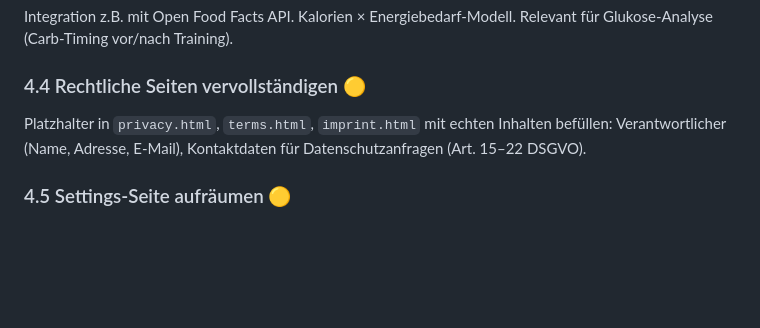
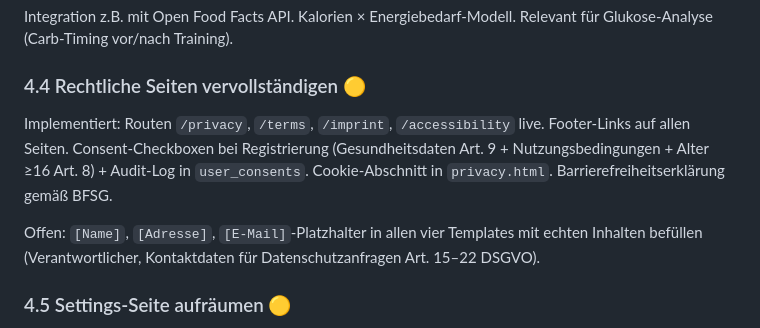
Before and after one commit to gerfru/PulseBase, a Markdown page: docs/roadmap.md, the part around the change. Rendered like a GitHub page; blank space fills up the shorter version.

```diff
--- a/docs/roadmap.md
+++ b/docs/roadmap.md
@@ -370,8 +370,13 @@ Relevant für Glukose-Analyse (Carb-Timing vor/nach Training).
 
 ### 4.4 Rechtliche Seiten vervollständigen 🟡
 
-Platzhalter in `privacy.html`, `terms.html`, `imprint.html` mit echten Inhalten befüllen:
-Verantwortlicher (Name, Adresse, E-Mail), Kontaktdaten für Datenschutzanfragen (Art. 15–22 DSGVO).
+Implementiert: Routen `/privacy`, `/terms`, `/imprint`, `/accessibility` live. Footer-Links auf allen
+Seiten. Consent-Checkboxen bei Registrierung (Gesundheitsdaten Art. 9 + Nutzungsbedingungen + Alter
+≥16 Art. 8) + Audit-Log in `user_consents`. Cookie-Abschnitt in `privacy.html`. Barrierefreiheitserklärung
+gemäß BFSG.
+
+Offen: `[Name]`, `[Adresse]`, `[E-Mail]`-Platzhalter in allen vier Templates mit echten Inhalten
+befüllen (Verantwortlicher, Kontaktdaten für Datenschutzanfragen Art. 15–22 DSGVO).
 
 ### 4.5 Settings-Seite aufräumen 🟡
 
```
Also changed, not shown: CLAUDE.md (+5 -4 lines), docs/setup.md (+4 -1 lines).
